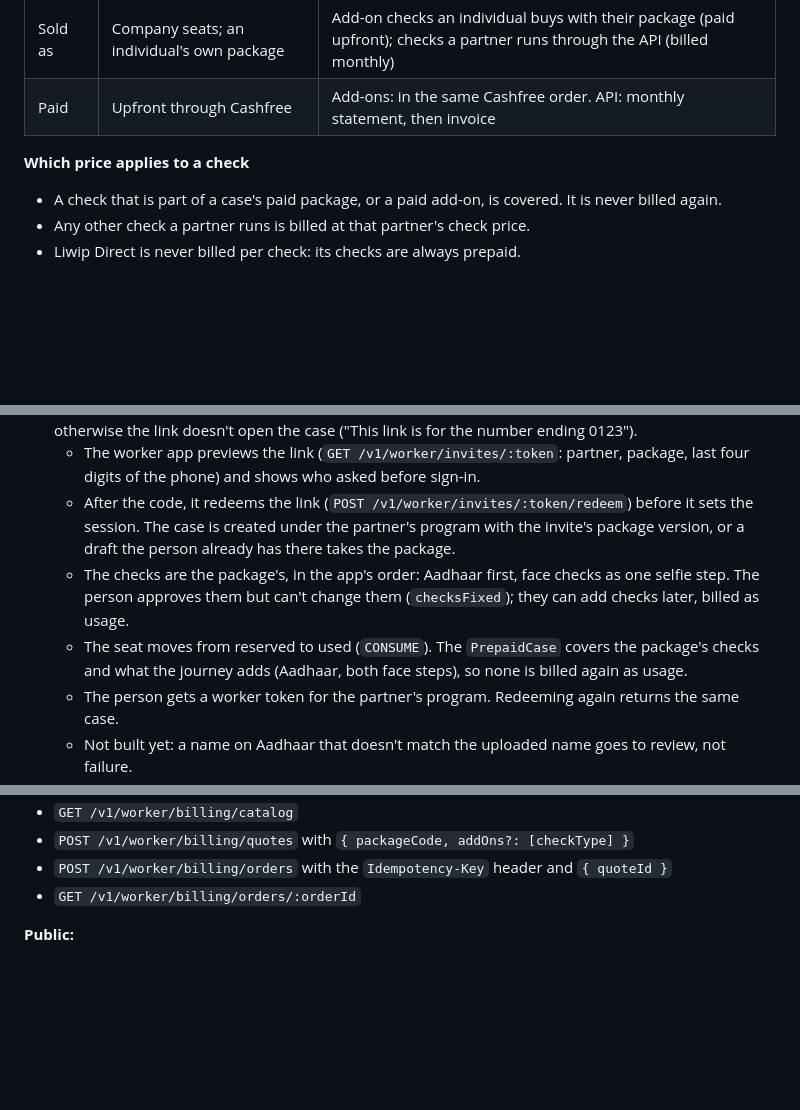
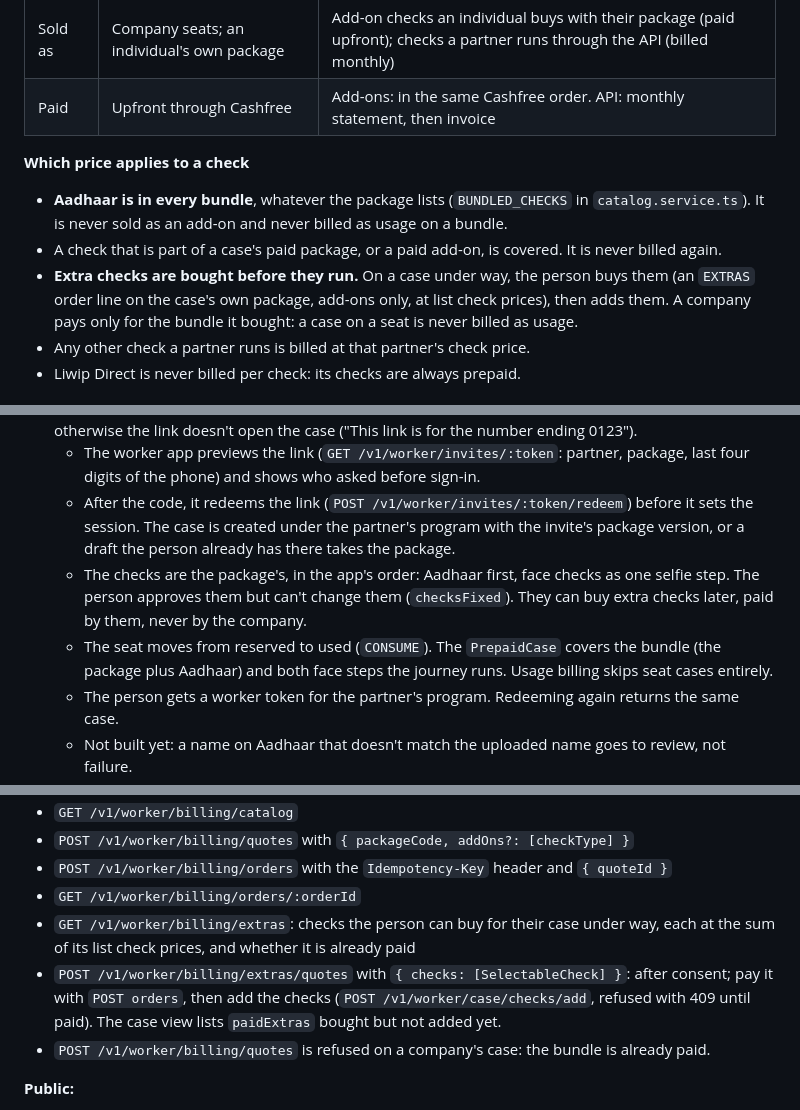
Before and after one commit to keystonecommerce/liwip-bgv-apis, a Markdown page: docs/PRICING-AND-PAYMENTS.md, 3 parts joined by grey strips. Rendered like a GitHub page; blank space fills up the shorter version.

Commit message:
docs: aadhaar in every bundle and paid extra checks
Co-Authored-By: Claude Opus 5.5 <noreply@anthropic.com>
Claude-Session: https://claude.ai/code/session_01NVbJnPoYKWAeJs3isBjFUi

```diff
--- a/docs/PRICING-AND-PAYMENTS.md
+++ b/docs/PRICING-AND-PAYMENTS.md
@@ -17,7 +17,9 @@ Keystone sells two things at two different prices. Every rupee is recorded as on
 | Paid | Upfront through Cashfree | Add-ons: in the same Cashfree order. API: monthly statement, then invoice |
 
 **Which price applies to a check**
+- **Aadhaar is in every bundle**, whatever the package lists (`BUNDLED_CHECKS` in `catalog.service.ts`). It is never sold as an add-on and never billed as usage on a bundle.
 - A check that is part of a case's paid package, or a paid add-on, is covered. It is never billed again.
+- **Extra checks are bought before they run.** On a case under way, the person buys them (an `EXTRAS` order line on the case's own package, add-ons only, at list check prices), then adds them. A company pays only for the bundle it bought: a case on a seat is never billed as usage.
 - Any other check a partner runs is billed at that partner's check price.
 - Liwip Direct is never billed per check: its checks are always prepaid.
 
@@ -138,8 +140,8 @@ Base URL `https://sandbox.cashfree.com/pg` or `https://api.cashfree.com/pg`. Hea
 3. **Start:** the person opens the link and signs in by OTP. The OTP phone must equal the invite phone, otherwise the link doesn't open the case ("This link is for the number ending 0123").
    - The worker app previews the link (`GET /v1/worker/invites/:token`: partner, package, last four digits of the phone) and shows who asked before sign-in.
    - After the code, it redeems the link (`POST /v1/worker/invites/:token/redeem`) before it sets the session. The case is created under the partner's program with the invite's package version, or a draft the person already has there takes the package.
-   - The checks are the package's, in the app's order: Aadhaar first, face checks as one selfie step. The person approves them but can't change them (`checksFixed`); they can add checks later, billed as usage.
-   - The seat moves from reserved to used (`CONSUME`). The `PrepaidCase` covers the package's checks and what the journey adds (Aadhaar, both face steps), so none is billed again as usage.
+   - The checks are the package's, in the app's order: Aadhaar first, face checks as one selfie step. The person approves them but can't change them (`checksFixed`). They can buy extra checks later, paid by them, never by the company.
+   - The seat moves from reserved to used (`CONSUME`). The `PrepaidCase` covers the bundle (the package plus Aadhaar) and both face steps the journey runs. Usage billing skips seat cases entirely.
    - The person gets a worker token for the partner's program. Redeeming again returns the same case.
    - Not built yet: a name on Aadhaar that doesn't match the uploaded name goes to review, not failure.
 4. **Expiry:** invites not started in 30 days expire. Cancelling an invite releases its seat (`RELEASE`).
@@ -220,6 +222,9 @@ Not built yet: invoice PDF download.
 - `POST /v1/worker/billing/quotes` with `{ packageCode, addOns?: [checkType] }`
 - `POST /v1/worker/billing/orders` with the `Idempotency-Key` header and `{ quoteId }`
 - `GET /v1/worker/billing/orders/:orderId`
+- `GET /v1/worker/billing/extras`: checks the person can buy for their case under way, each at the sum of its list check prices, and whether it is already paid
+- `POST /v1/worker/billing/extras/quotes` with `{ checks: [SelectableCheck] }`: after consent; pay it with `POST orders`, then add the checks (`POST /v1/worker/case/checks/add`, refused with 409 until paid). The case view lists `paidExtras` bought but not added yet.
+- `POST /v1/worker/billing/quotes` is refused on a company's case: the bundle is already paid.
 
 **Public:**
 - `POST /v1/payments/cashfree/webhook`: checked against the raw body. Duplicates are dropped by `x-idempotency-key`, and rejected notices are kept.
```
Also changed, not shown: other parts of docs/PRICING-AND-PAYMENTS.md (+1 -1 lines).
